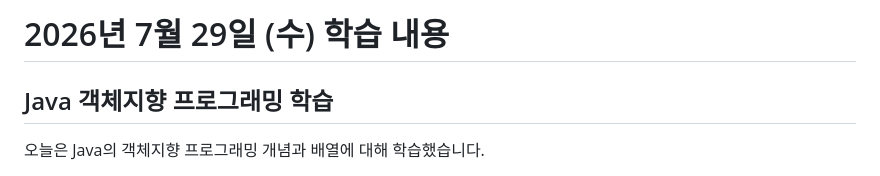
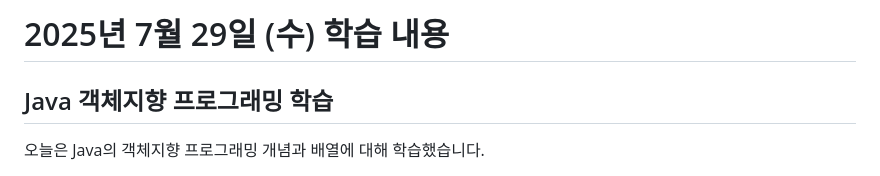
Before and after one commit to j4drgn/TIL, a Markdown page: 2025/07/2025-07-29 (수).md, the part around the change. GitHub-like rendering.

Commit message:
[Java] 날짜 수정: 2025년 7월 29일(수) 학습 내용 정리 및 불필요한 파일 정리

```diff
--- a/2026/07/2026-07-29 (수).md
+++ b/2025/07/2025-07-29 (수).md
@@ -1,4 +1,4 @@
-# 2026년 7월 29일 (수) 학습 내용
+# 2025년 7월 29일 (수) 학습 내용
 
 ## Java 객체지향 프로그래밍 학습
 
```
